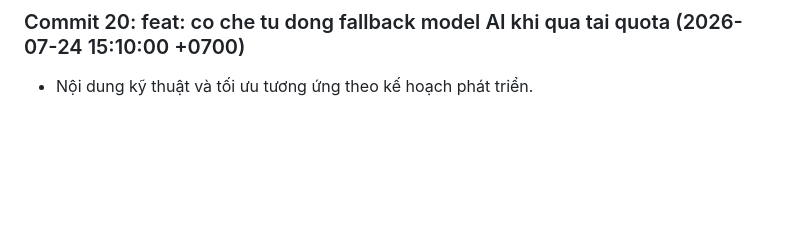
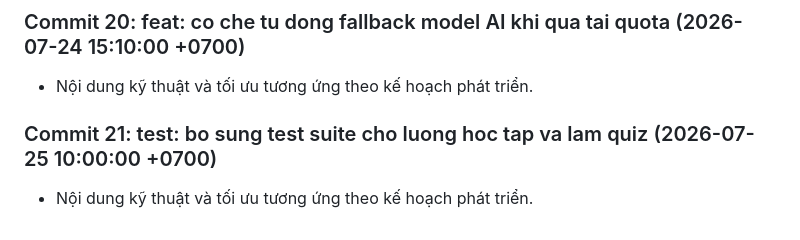
Before and after one commit to Tainguyencode/DATN_OnlineFea_WD14, a Markdown page: docs/development-notes.md, the part around the change. Rendered like a GitHub page; blank space fills up the shorter version.

Commit message:
test: bo sung test suite cho luong hoc tap va lam quiz

```diff
--- a/docs/development-notes.md
+++ b/docs/development-notes.md
@@ -59,3 +59,6 @@
 
 ### Commit 20: feat: co che tu dong fallback model AI khi qua tai quota (2026-07-24 15:10:00 +0700)
 - Nội dung kỹ thuật và tối ưu tương ứng theo kế hoạch phát triển.
+
+### Commit 21: test: bo sung test suite cho luong hoc tap va lam quiz (2026-07-25 10:00:00 +0700)
+- Nội dung kỹ thuật và tối ưu tương ứng theo kế hoạch phát triển.
```
